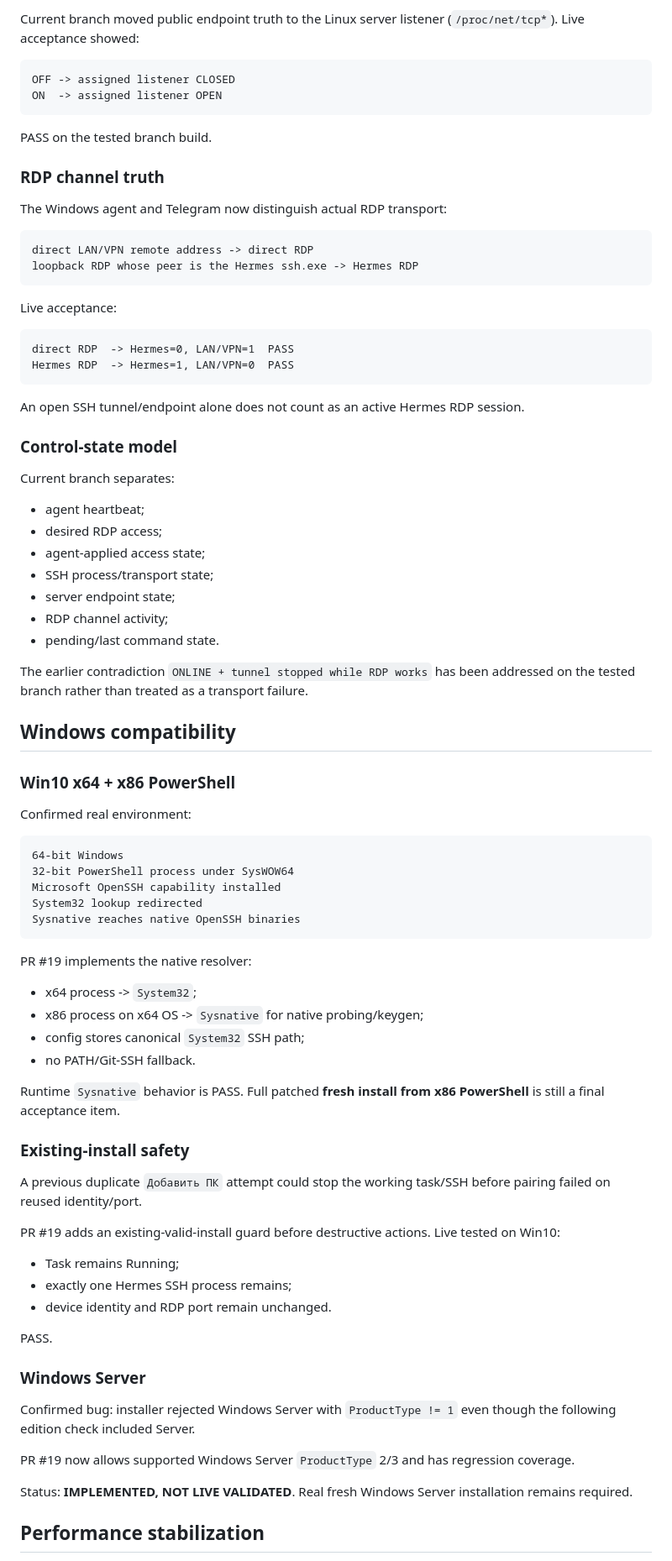
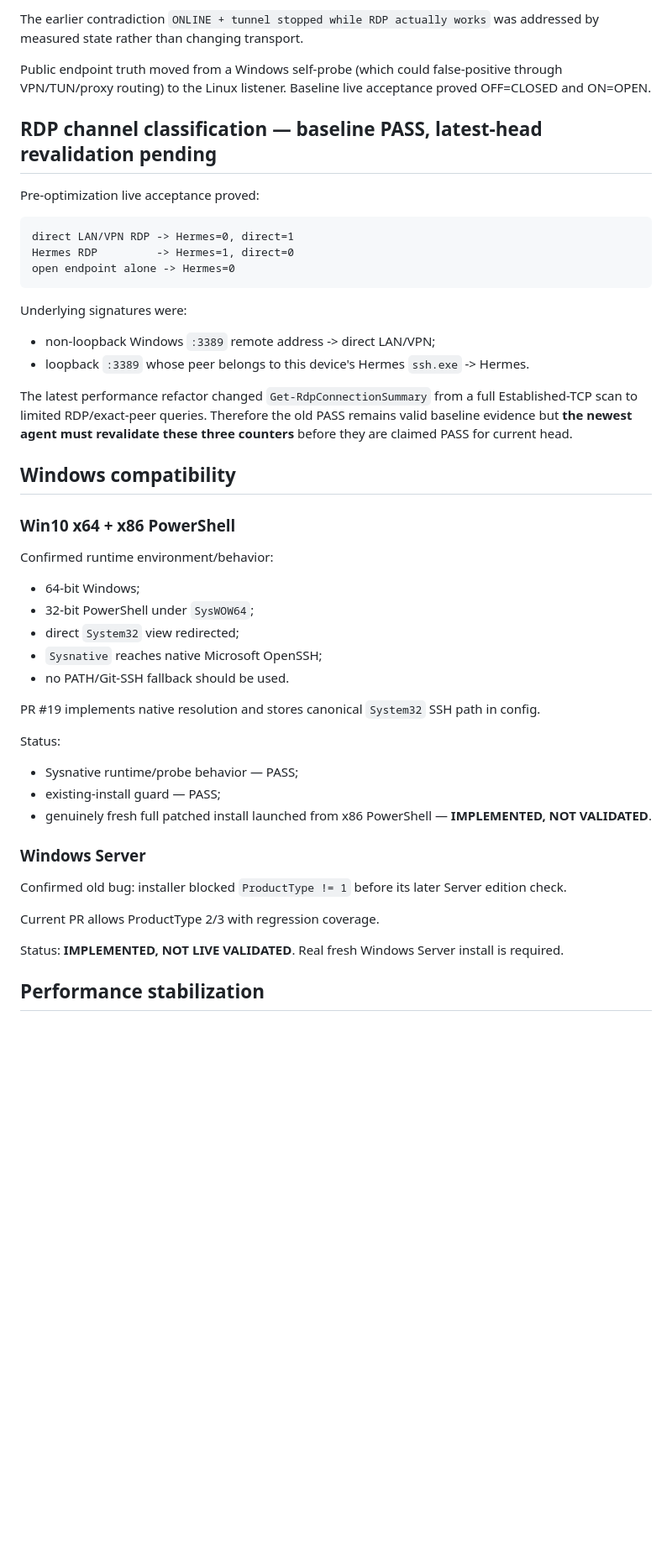
Before and after one commit to bakunity/RDP, a Markdown page: context/CURRENT_STATE.md, the part around one of its changes. Shown at 84% size. Drawn GitHub-style; blank space fills up the shorter version.

Commit message:
context: reconcile current state with revalidation scope

````diff
--- a/context/CURRENT_STATE.md
+++ b/context/CURRENT_STATE.md
@@ -63,87 +70,52 @@ The old Windows-side public-port self-probe could false-positive when the Window
 
-Current branch moved public endpoint truth to the Linux server listener (`/proc/net/tcp*`). Live acceptance showed:
+The earlier contradiction `ONLINE + tunnel stopped while RDP actually works` was addressed by measured state rather than changing transport.
+
+Public endpoint truth moved from a Windows self-probe (which could false-positive through VPN/TUN/proxy routing) to the Linux listener. Baseline live acceptance proved OFF=CLOSED and ON=OPEN.
+
+## RDP channel classification — baseline PASS, latest-head revalidation pending
+
+Pre-optimization live acceptance proved:
 
 ```text
-OFF -> assigned listener CLOSED
-ON  -> assigned listener OPEN
+direct LAN/VPN RDP -> Hermes=0, direct=1
+Hermes RDP         -> Hermes=1, direct=0
+open endpoint alone -> Hermes=0
 ```
 
-PASS on the tested branch build.
+Underlying signatures were:
 
-### RDP channel truth
+- non-loopback Windows `:3389` remote address -> direct LAN/VPN;
+- loopback `:3389` whose peer belongs to this device's Hermes `ssh.exe` -> Hermes.
 
-The Windows agent and Telegram now distinguish actual RDP transport:
-
-```text
-direct LAN/VPN remote address -> direct RDP
-loopback RDP whose peer is the Hermes ssh.exe -> Hermes RDP
-```
-
-Live acceptance:
-
-```text
-direct RDP  -> Hermes=0, LAN/VPN=1  PASS
-Hermes RDP  -> Hermes=1, LAN/VPN=0  PASS
-```
-
-An open SSH tunnel/endpoint alone does not count as an active Hermes RDP session.
-
-### Control-state model
-
-Current branch separates:
-
-- agent heartbeat;
-- desired RDP access;
-- agent-applied access state;
-- SSH process/transport state;
-- server endpoint state;
-- RDP channel activity;
-- pending/last command state.
-
-The earlier contradiction `ONLINE + tunnel stopped while RDP works` has been addressed on the tested branch rather than treated as a transport failure.
+The latest performance refactor changed `Get-RdpConnectionSummary` from a full Established-TCP scan to limited RDP/exact-peer queries. Therefore the old PASS remains valid baseline evidence but **the newest agent must revalidate these three counters** before they are claimed PASS for current head.
 
 ## Windows compatibility
 
 ### Win10 x64 + x86 PowerShell
 
-Confirmed real environment:
+Confirmed runtime environment/behavior:
 
-```text
-64-bit Windows
-32-bit PowerShell process under SysWOW64
-Microsoft OpenSSH capability installed
-System32 lookup redirected
-Sysnative reaches native OpenSSH binaries
-```
+- 64-bit Windows;
+- 32-bit PowerShell under `SysWOW64`;
+- direct `System32` view redirected;
+- `Sysnative` reaches native Microsoft OpenSSH;
+- no PATH/Git-SSH fallback should be used.
 
-PR #19 implements the native resolver:
+PR #19 implements native resolution and stores canonical `System32` SSH path in config.
 
-- x64 process -> `System32`;
-- x86 process on x64 OS -> `Sysnative` for native probing/keygen;
-- config stores canonical `System32` SSH path;
-- no PATH/Git-SSH fallback.
+Status:
 
-Runtime `Sysnative` behavior is PASS. Full patched **fresh install from x86 PowerShell** is still a final acceptance item.
-
-### Existing-install safety
-
-A previous duplicate `Добавить ПК` attempt could stop the working task/SSH before pairing failed on reused identity/port.
-
-PR #19 adds an existing-valid-install guard before destructive actions. Live tested on Win10:
-
-- Task remains Running;
-- exactly one Hermes SSH process remains;
-- device identity and RDP port remain unchanged.
-
-PASS.
+- Sysnative runtime/probe behavior — PASS;
+- existing-install guard — PASS;
+- genuinely fresh full patched install launched from x86 PowerShell — **IMPLEMENTED, NOT VALIDATED**.
 
 ### Windows Server
 
-Confirmed bug: installer rejected Windows Server with `ProductType != 1` even though the following edition check included Server.
+Confirmed old bug: installer blocked `ProductType != 1` before its later Server edition check.
 
-PR #19 now allows supported Windows Server `ProductType` 2/3 and has regression coverage.
+Current PR allows ProductType 2/3 with regression coverage.
 
-Status: **IMPLEMENTED, NOT LIVE VALIDATED**. Real fresh Windows Server installation remains required.
+Status: **IMPLEMENTED, NOT LIVE VALIDATED**. Real fresh Windows Server install is required.
 
 ## Performance stabilization
 
````
Also changed, not shown: other parts of context/CURRENT_STATE.md (+92 -88 lines).
